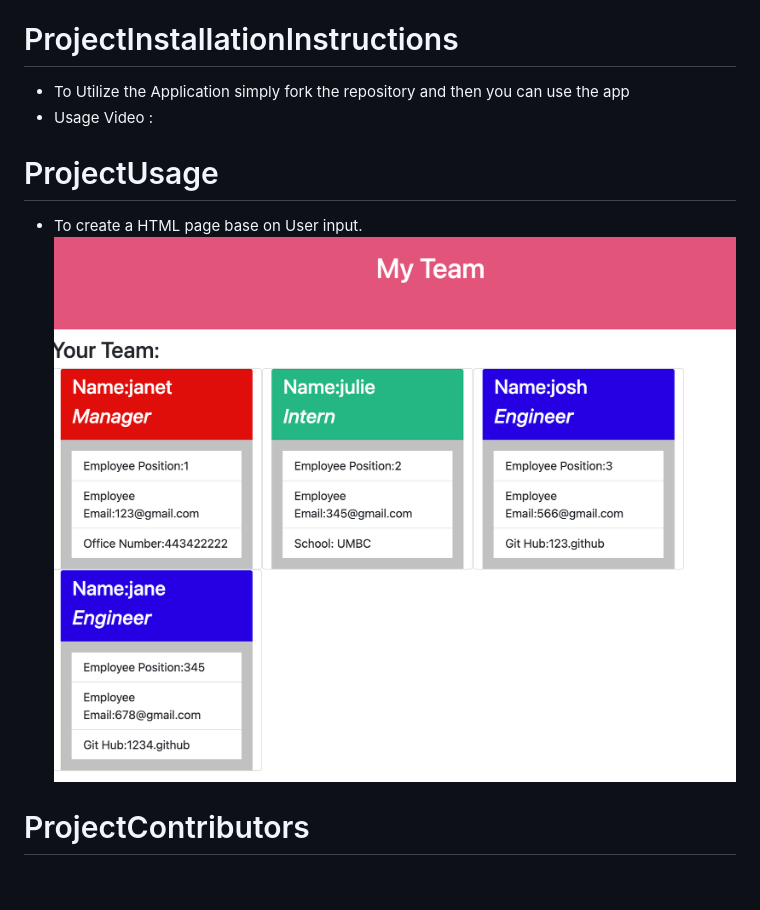
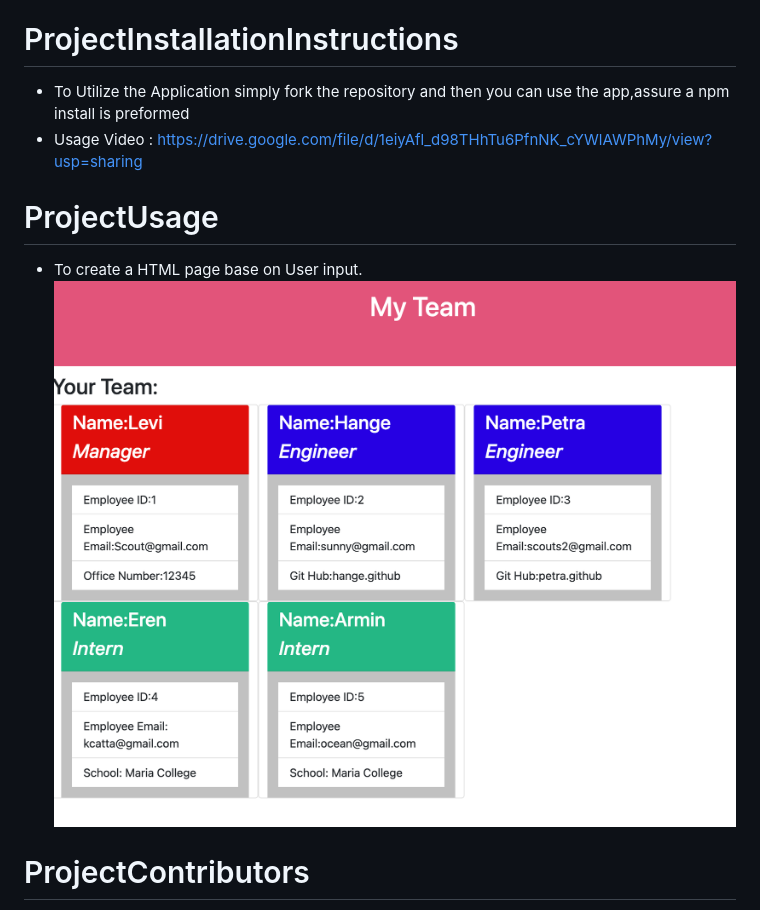
Before and after one commit to Jacqueline8996/TeamProfile, a Markdown page: README.md, the part around the change. GitHub-like rendering; pictures changed too: src/images/DemoTeam.png; blank space fills up the shorter version.

```diff
--- a/README.md
+++ b/README.md
@@ -14,8 +14,8 @@
 * These answer will then be converted into a HTML page for easy viewing.
 
 # ProjectInstallationInstructions
-* To Utilize the Application simply fork the repository and then you can use the app
-* Usage Video :
+* To Utilize the Application simply fork the repository and then you can use the app,assure a npm install is preformed
+* Usage Video : https://drive.google.com/file/d/1eiyAfl_d98THhTu6PfnNK_cYWlAWPhMy/view?usp=sharing
 
 # ProjectUsage
 * To create a HTML page base on User input.
```
Also changed, not shown: 2 other files.
